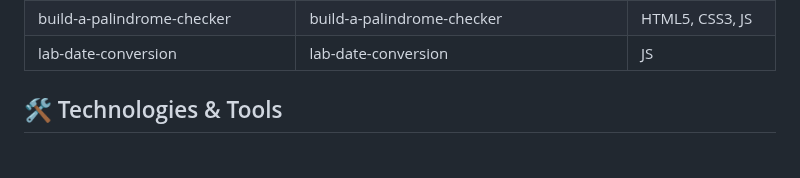
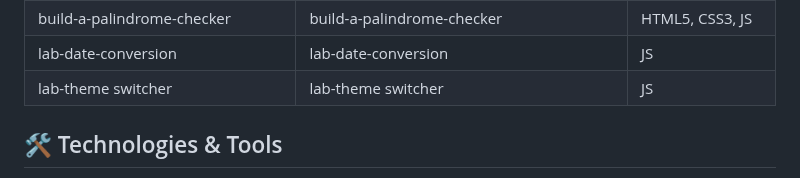
Before and after one commit to nHallecn/freeCodeCamp-projects, a Markdown page: README.md, the part around the change. Drawn GitHub-style.

```diff
--- a/README.md
+++ b/README.md
@@ -58,7 +58,7 @@ To do list |A styled to-do list  |HTML5,CSS3
 |build-a-markdown-to-html-converter|build-a-markdown-to-html-converter|HTML5, CSS3, JS|
 |build-a-palindrome-checker|build-a-palindrome-checker|HTML5, CSS3, JS|
 |lab-date-conversion |lab-date-conversion|JS
-
+|lab-theme switcher | lab-theme switcher |JS
 ## 🛠️ Technologies & Tools
 
 This curriculum covers a wide range of modern web development technologies. The main tools I am using throughout these projects include:
```
